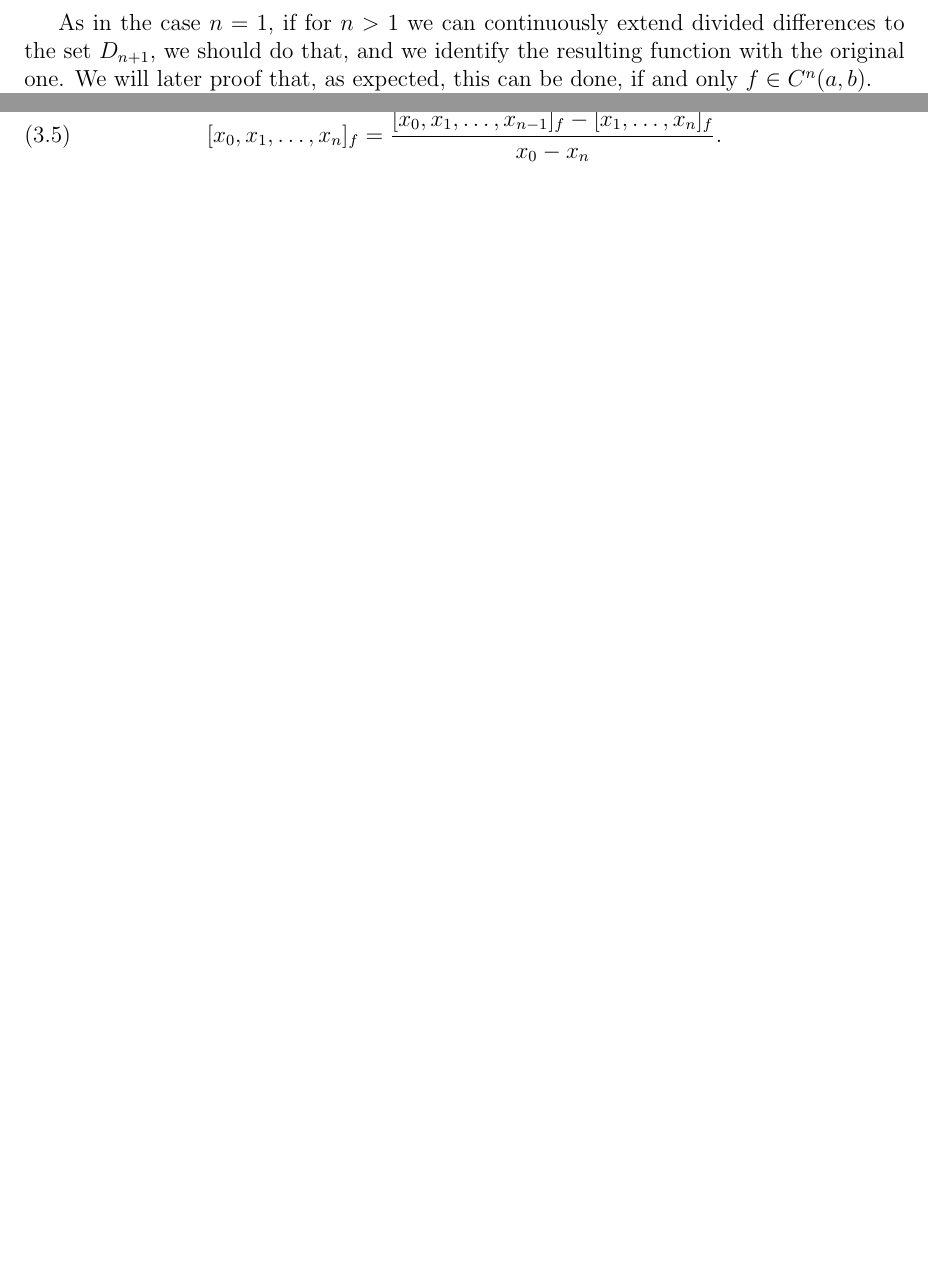
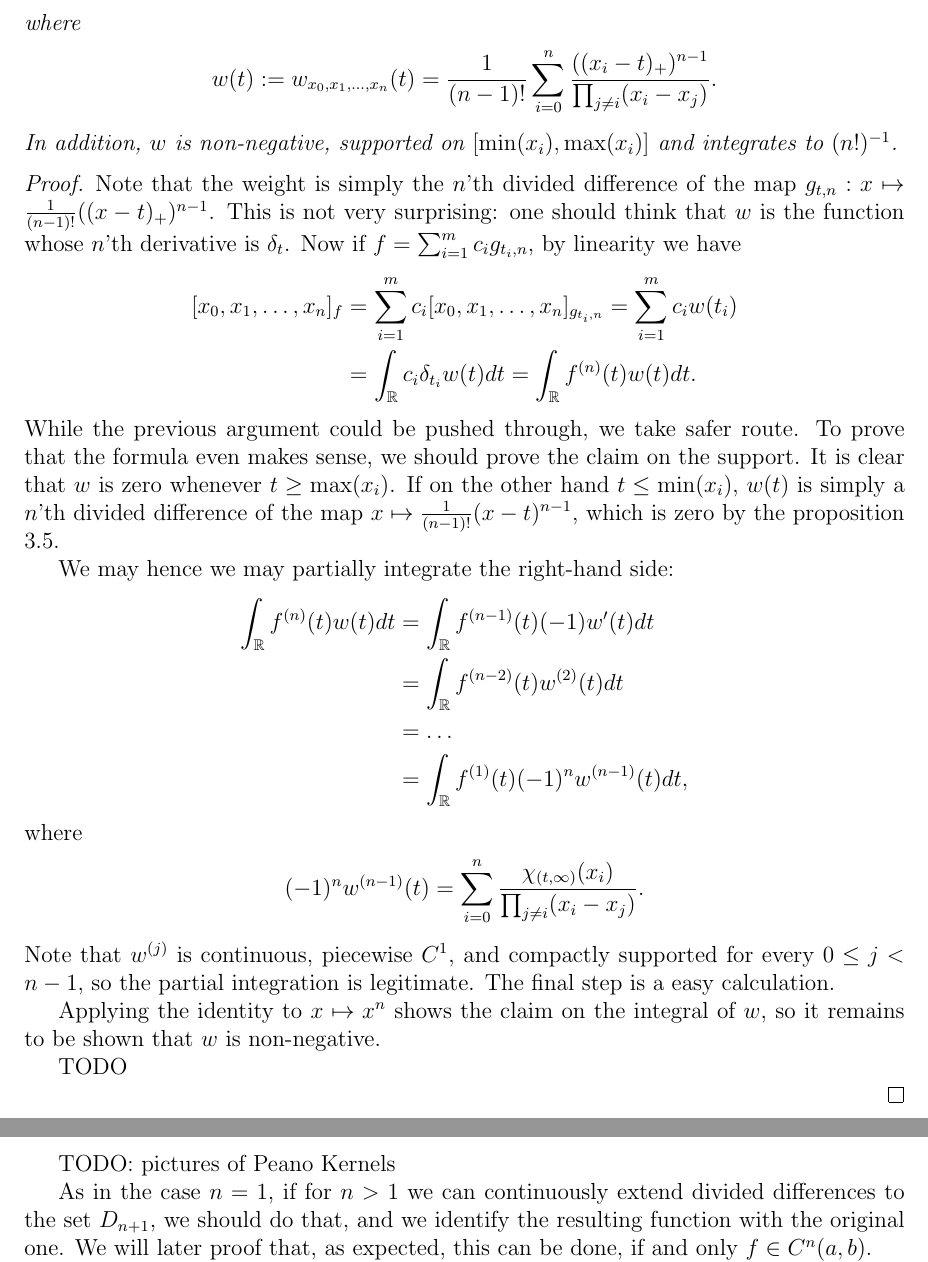
Before and after one commit to gtrrebel/gradu, a LaTeX document (gradu_main.tex, which reads chapters/divided_differences.tex): two parts of pages 44 and 45 of 124 before the commit and two parts of pages 46 and 47 of 126 after it, joined at a grey line, cut at the place of the change, the shorter picture padded with empty space. Compiled offline with pdfLaTeX.

Commit message:
more on divided differences

```diff
--- a/chapters/divided_differences.tex
+++ b/chapters/divided_differences.tex
@@ -109,4 +110,3 @@ Let $n \geq 0$. For any real function $f : (a, b) \to \R$ we define the correspo
 \]
 \end{maar}
 
-As in the case $n = 1$, if for $n > 1$ we can continuously extend divided differences to the set $D_{n + 1}$, we should do that, and we identify the resulting function with the original one. We will later proof that, as expected, this can be done, if and only $f \in C^{n}(a, b)$.
@@ -127,2 +115,0 @@ We have the following important properties.
-		[x_{0}, x_{1}, \ldots, x_{n}]_{f} = \frac{[x_{0}, x_{1}, \ldots, x_{n - 1}]_{f} - [x_{1}, \ldots, x_{n}]_{f}}{x_{0} - x_{n}}.
-	\end{align}
@@ -148,3 +147,39 @@ These observation already partially justify the terminology: as higher order der
+	where
+	\begin{align*}
+		w(t) := w_{x_{0}, x_{1}, \ldots, x_{n}}(t) = \frac{1}{(n - 1)!}\sum_{i = 0}^{n} \frac{((x_{i} - t)_{+})^{n - 1}}{\prod_{j \neq i} (x_{i} - x_{j})}.
+	\end{align*}
+	In addition, $w$ is non-negative, supported on $[\min(x_{i}), \max(x_{i})]$ and integrates to $(n!)^{-1}$.
+\end{lause}
+\begin{proof}
+	Note that the weight is simply the $n$'th divided difference of the map $g_{t, n} : x \mapsto \frac{1}{(n - 1)!}((x - t)_{+})^{n - 1}$. This is not very surprising: one should think that $w$ is the function whose $n$'th derivative is $\delta_{t}$. Now if $f = \sum_{i = 1}^{m} c_{i} g_{t_{i}, n}$, by linearity we have
+	\begin{align*}
+		[x_{0}, x_{1}, \ldots, x_{n}]_{f} &=\sum_{i = 1}^{m} c_{i} [x_{0}, x_{1}, \ldots, x_{n}]_{g_{t_{i}, n}} =\sum_{i = 1}^{m} c_{i} w(t_{i}) \\
+		&=\int_{\R} c_{i} \delta_{t_{i}} w(t) dt =\int_{\R} f^{(n)}(t) w(t) dt.
+	\end{align*}
+	While the previous argument could be pushed through, we take safer route. To prove that the formula even makes sense, we should prove the claim on the support. It is clear that $w$ is zero whenever $t \geq \max(x_{i})$. If on the other hand $t \leq \min(x_{i})$, $w(t)$ is simply a $n$'th divided difference of the map $x \mapsto \frac{1}{(n - 1)!}(x - t)^{n - 1}$, which is zero by the proposition \ref{lagrange_divided}.
+
+	We may hence we may partially integrate the right-hand side:
+	\begin{align*}
+		 \int_{\R} f^{(n)}(t) w(t) dt &= \int_{\R} f^{(n - 1)}(t) (-1) w'(t) dt \\
+		 &= \int_{\R} f^{(n - 2)}(t) w^{(2)}(t) dt \\
+		 &= \ldots \\
+		 &= \int_{\R} f^{(1)}(t) (-1)^{n} w^{(n - 1)}(t) dt,
+	\end{align*}
+	where
+	\begin{align*}
+		(-1)^{n} w^{(n - 1)}(t) = \sum_{i = 0}^{n} \frac{\chi_{(t, \infty)}(x_{i})}{\prod_{j \neq i} (x_{i} - x_{j})}.
+	\end{align*}
+	Note that $w^{(j)}$ is continuous, piecewise $C^{1}$, and compactly supported for every $0 \leq j < n - 1$, so the partial integration is legitimate. The final step is a easy calculation.
+
+	Applying the identity to $x \mapsto x^{n}$ shows the claim on the integral of $w$, so it remains to be shown that $w$ is non-negative.
+
+	TODO
+
+\end{proof}
+
+TODO: pictures of Peano Kernels
+
+As in the case $n = 1$, if for $n > 1$ we can continuously extend divided differences to the set $D_{n + 1}$, we should do that, and we identify the resulting function with the original one. We will later proof that, as expected, this can be done, if and only $f \in C^{n}(a, b)$.
 
 The most important property of the divided differences is the following.
 
```
Also changed, not shown: gradu_main.pdf, chapters/divided_differences.tex (44 more changed lines).
